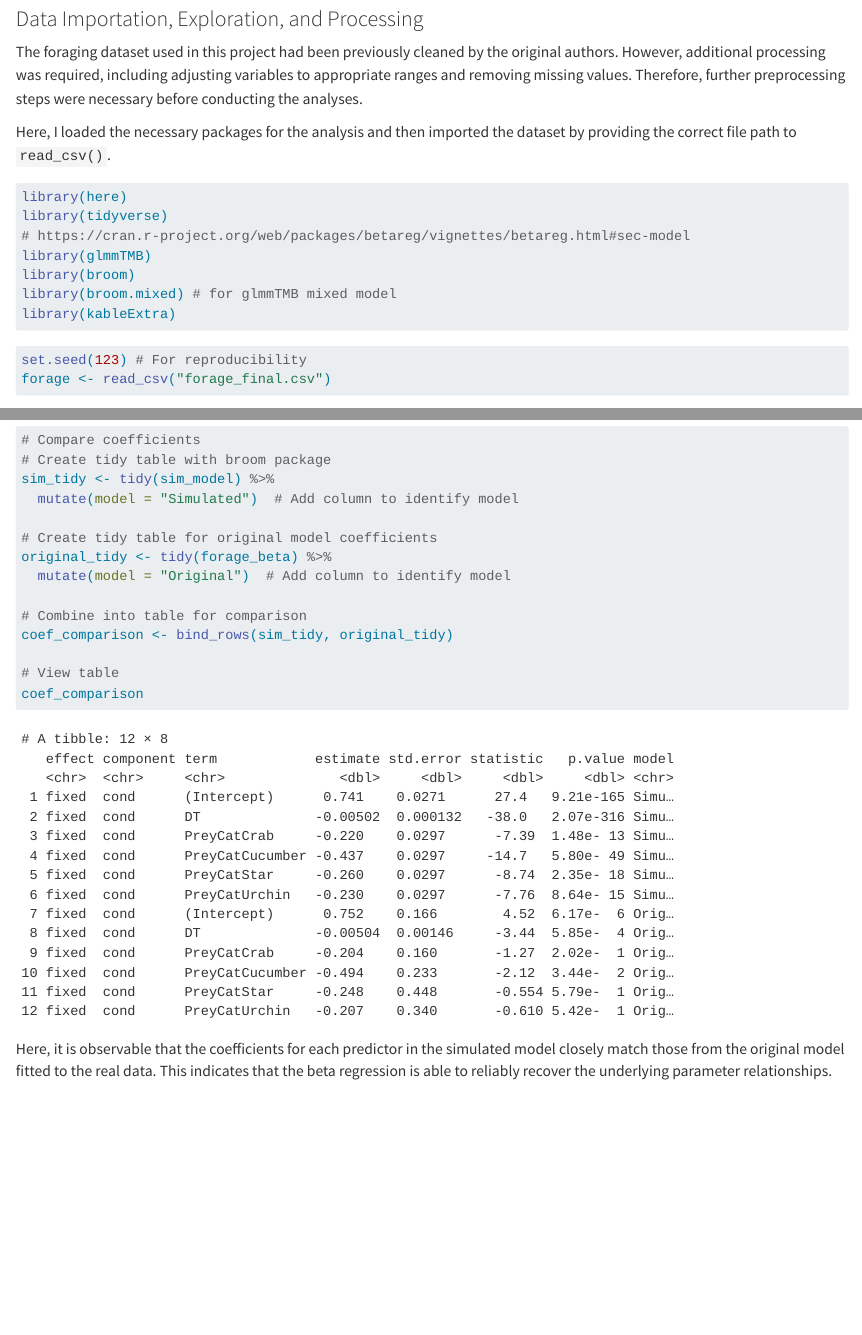
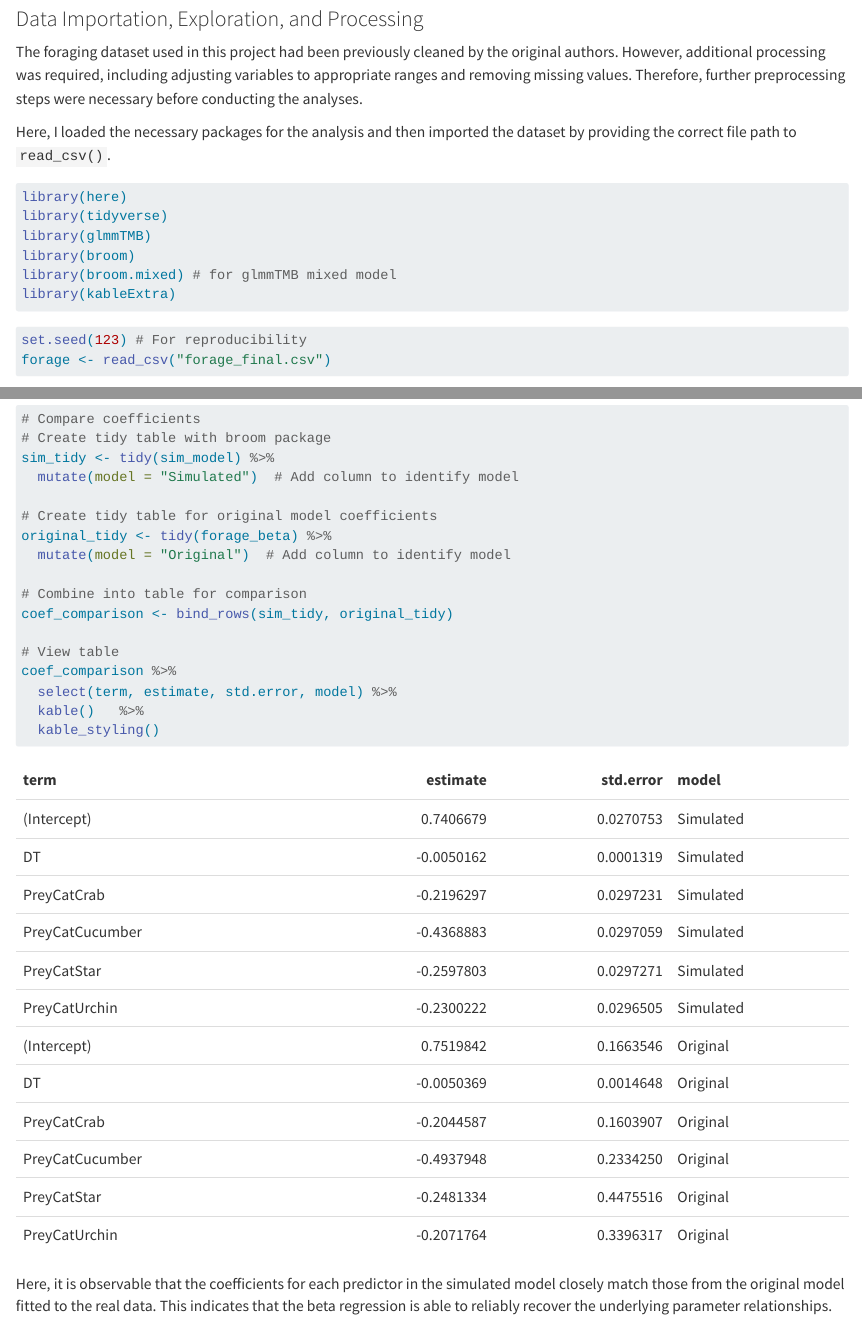
Before and after one commit to vedikaS-byte/eds222-project, a Quarto document (final-analysis-draft.qmd): the page in a window 1100 px wide, from 1860 px down, and a second part further down, joined at a grey line. Rendered offline with R 4.5, knitr and Pandoc in place of Quarto, with nearby package versions; some code elsewhere in the file could not run offline; long lines of code are wrapped.

Commit message:
Rerendered final project to include updated table formatting matched with blog.

````diff
--- a/final-analysis-draft.qmd
+++ b/final-analysis-draft.qmd
@@ -83,7 +83,6 @@ Here, I loaded the necessary packages for the analysis and then imported the dat
 #| warning: false
 library(here)
 library(tidyverse)
-# https://cran.r-project.org/web/packages/betareg/vignettes/betareg.html#sec-model
 library(glmmTMB)
 library(broom)
 library(broom.mixed) # for glmmTMB mixed model
@@ -267,7 +266,10 @@ original_tidy <- tidy(forage_beta) %>%
 coef_comparison <- bind_rows(sim_tidy, original_tidy)
 
 # View table
-coef_comparison
+coef_comparison %>%
+  select(term, estimate, std.error, model) %>%
+  kable()   %>%
+  kable_styling()
 ```
 
 Here, it is observable that the coefficients for each predictor in the simulated model closely match those from the original model fitted to the real data. This indicates that the beta regression is able to reliably recover the underlying parameter relationships.
````
Also changed, not shown: final-analysis-draft.html, final-analysis-draft_files/figure-html/unnamed-chunk-1-1.png.
